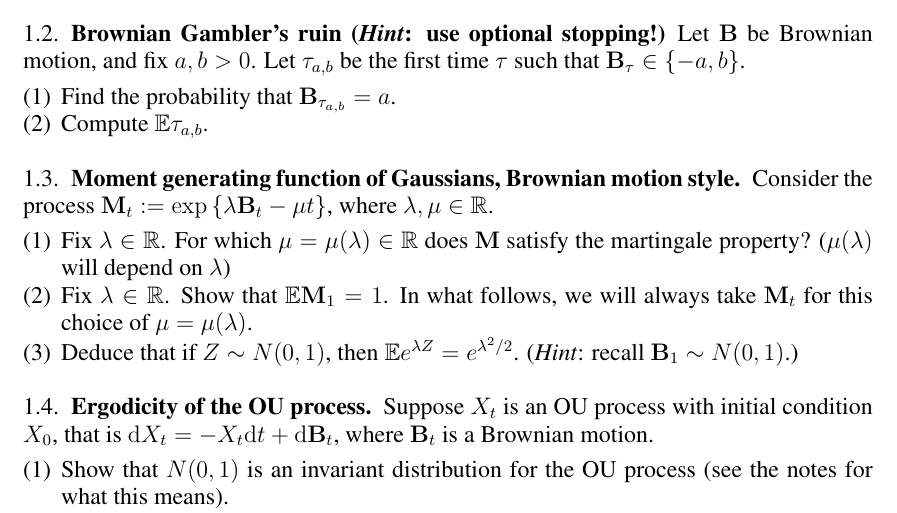
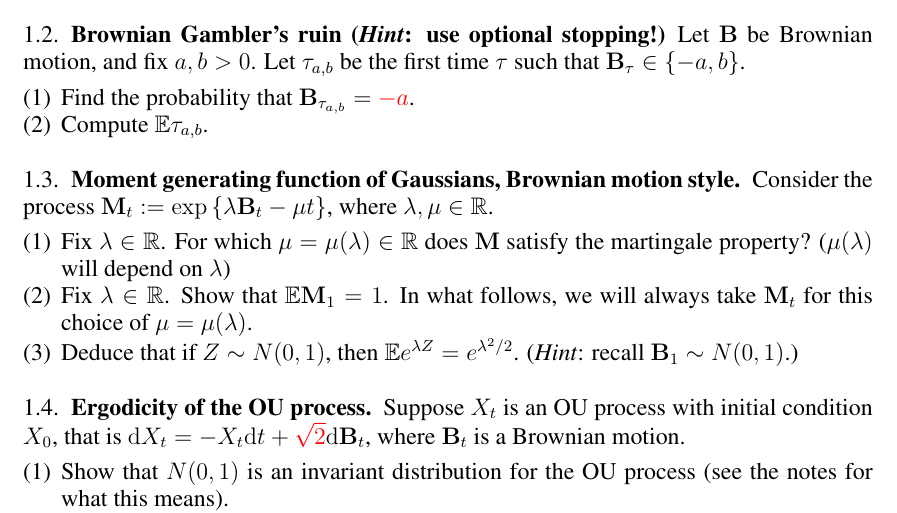
Before and after one commit to yang-kev/yang-kev.github.io, a LaTeX problem sheet (teaching/math154spring2024/HW10.tex): part of page 1 of 2, cut so that both start at the same text. Compiled offline with pdfLaTeX.

Commit message:
Add files via upload

```diff
--- a/teaching/math154spring2024/HW10.tex
+++ b/teaching/math154spring2024/HW10.tex
@@ -151,7 +151,7 @@ Consider the integral $\int_{0}^{t}\mathbf{B}_{s}^{2}\d s$.
 Let $\mathbf{B}$ be Brownian motion, and fix $a,b>0$. Let $\tau_{a,b}$ be the first time $\tau$ such that $\mathbf{B}_{\tau}\in\{-a,b\}$.
 %%%
 \begin{enumerate}
-\item Find the probability that $\mathbf{B}_{\tau_{a,b}}=a$.
+\item Find the probability that $\mathbf{B}_{\tau_{a,b}}={\color{red}-a}$.
 \item Compute $\E\tau_{a,b}$.
 \end{enumerate}
 %%%
@@ -169,7 +169,7 @@ Consider the process $\mathbf{M}_{t}:=\exp\left\{\lambda\mathbf{B}_{t}-\mu t\rig
 %%%
 \subsection{Ergodicity of the OU process}
 %%%
-Suppose $X_{t}$ is an OU process with initial condition $X_{0}$, that is $\d X_{t}=- X_{t}\d t+\d\mathbf{B}_{t}$, where $\mathbf{B}_{t}$ is a Brownian motion.
+Suppose $X_{t}$ is an OU process with initial condition $X_{0}$, that is $\d X_{t}=- X_{t}\d t+{\color{red}\sqrt{2}}\d\mathbf{B}_{t}$, where $\mathbf{B}_{t}$ is a Brownian motion.
 %%%
 \begin{enumerate}
 \item Show that $N(0,1)$ is an invariant distribution for the OU process (see the notes for what this means).
```
Also changed, not shown: teaching/math154spring2024/HW10.pdf.
